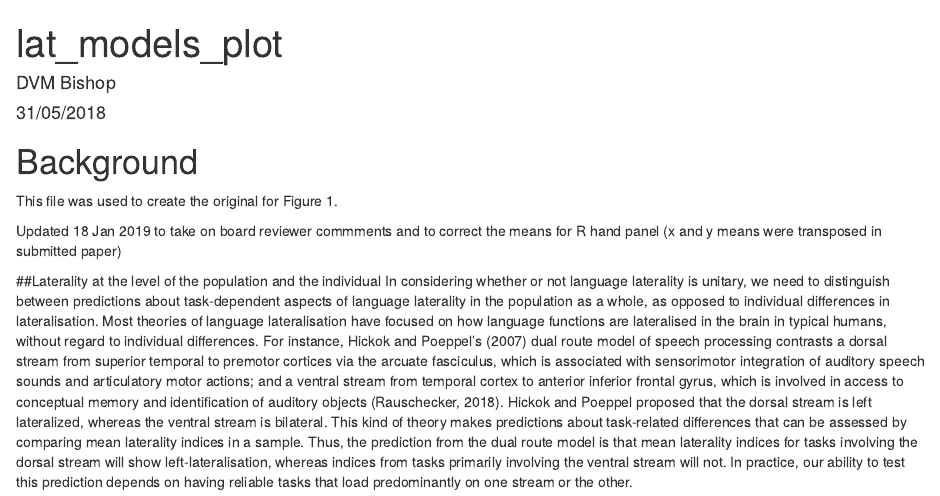
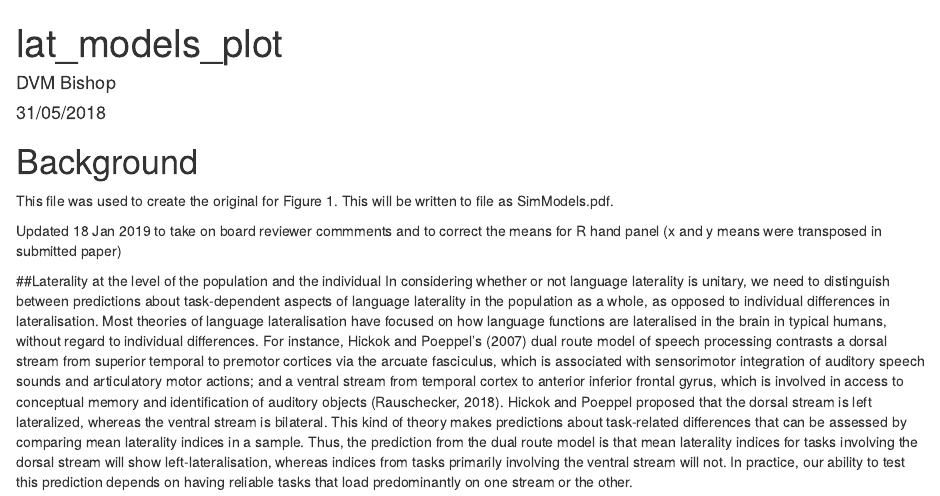
Before and after one commit to oscci/laterality_simulations, an R Markdown document (Generate_Fig1_simulated_models.Rmd): the page in a window 1100 px wide, from its top. Rendered offline with R 4.5, knitr and Pandoc, with nearby package versions; code that draws random numbers runs with fixed seeds of ours; some code elsewhere in the file could not run offline.

Commit message:
generates multipanel fig1 as a pdf

```diff
--- a/Generate_Fig1_simulated_models.Rmd
+++ b/Generate_Fig1_simulated_models.Rmd
@@ -12,6 +12,7 @@
 
 # Background
 This file was used to create the original for Figure 1.
+This will be written to file as SimModels.pdf.
 
 Updated 18 Jan 2019 to take on board reviewer commments and to correct the means for R hand panel (x and y means were transposed in submitted paper)
 
```
